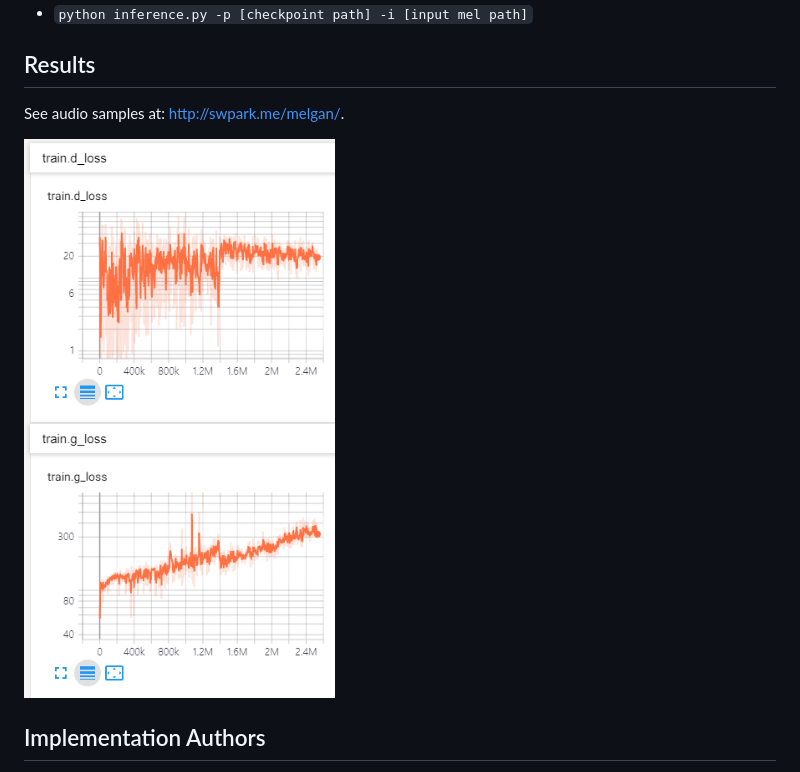
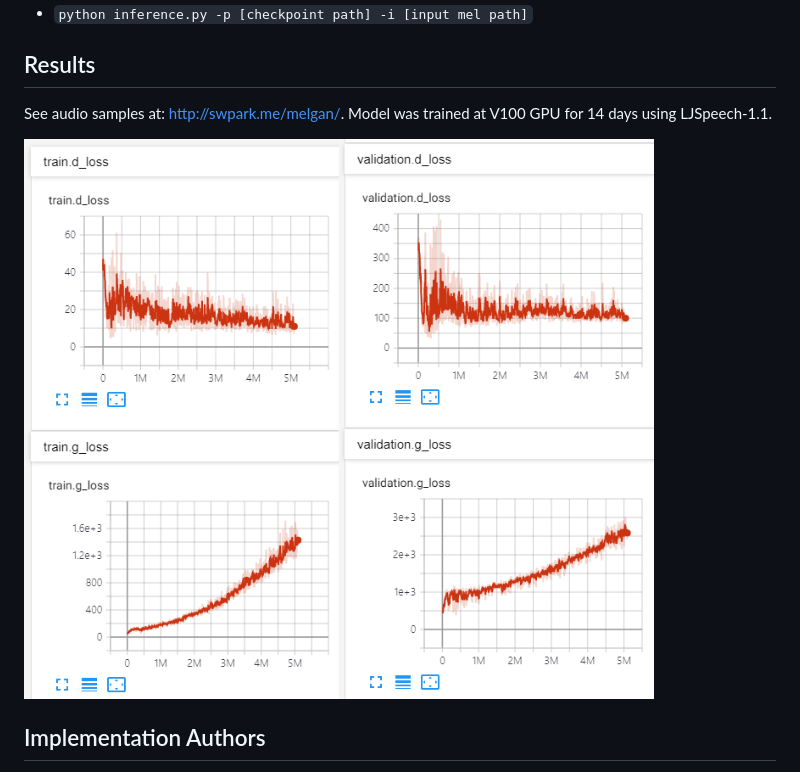
Before and after one commit to seungwonpark/melgan, a Markdown page: README.md, the part around the change. Drawn GitHub-style; pictures changed too: assets/lj-tensorboard-v0.3-alpha.png (added).

Commit message:
update README, tensorboard image

```diff
--- a/README.md
+++ b/README.md
@@ -56,8 +56,9 @@ with torch.no_grad():
 ## Results
 
 See audio samples at: http://swpark.me/melgan/.
+Model was trained at V100 GPU for 14 days using LJSpeech-1.1.
 
-![](./assets/lj-tensorboard.png)
+![](./assets/lj-tensorboard-v0.3-alpha.png)
 
 
 ## Implementation Authors
```
